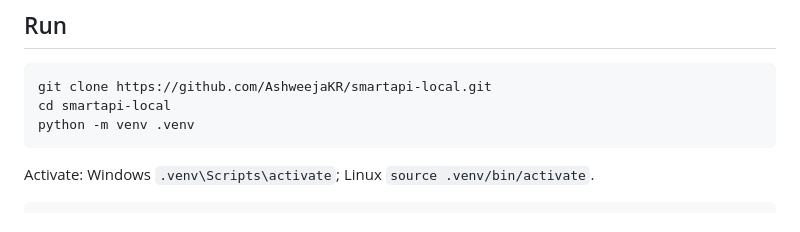
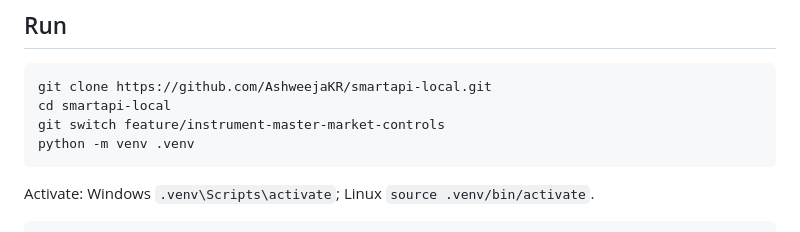
Before and after one commit to AshweejaKR/smartapi-local, a Markdown page: README.md, the part around the change. GitHub-like rendering.

````diff
--- a/README.md
+++ b/README.md
@@ -7,6 +7,7 @@ Local SmartAPI REST server. Use the official SDK with this server as `root`.
 ```text
 git clone https://github.com/AshweejaKR/smartapi-local.git
 cd smartapi-local
+git switch feature/instrument-master-market-controls
 python -m venv .venv
 ```
 
````
Also changed, not shown: SMARTAPI_LOCAL_SERVER_PLAN.md (+7 -2 lines).
